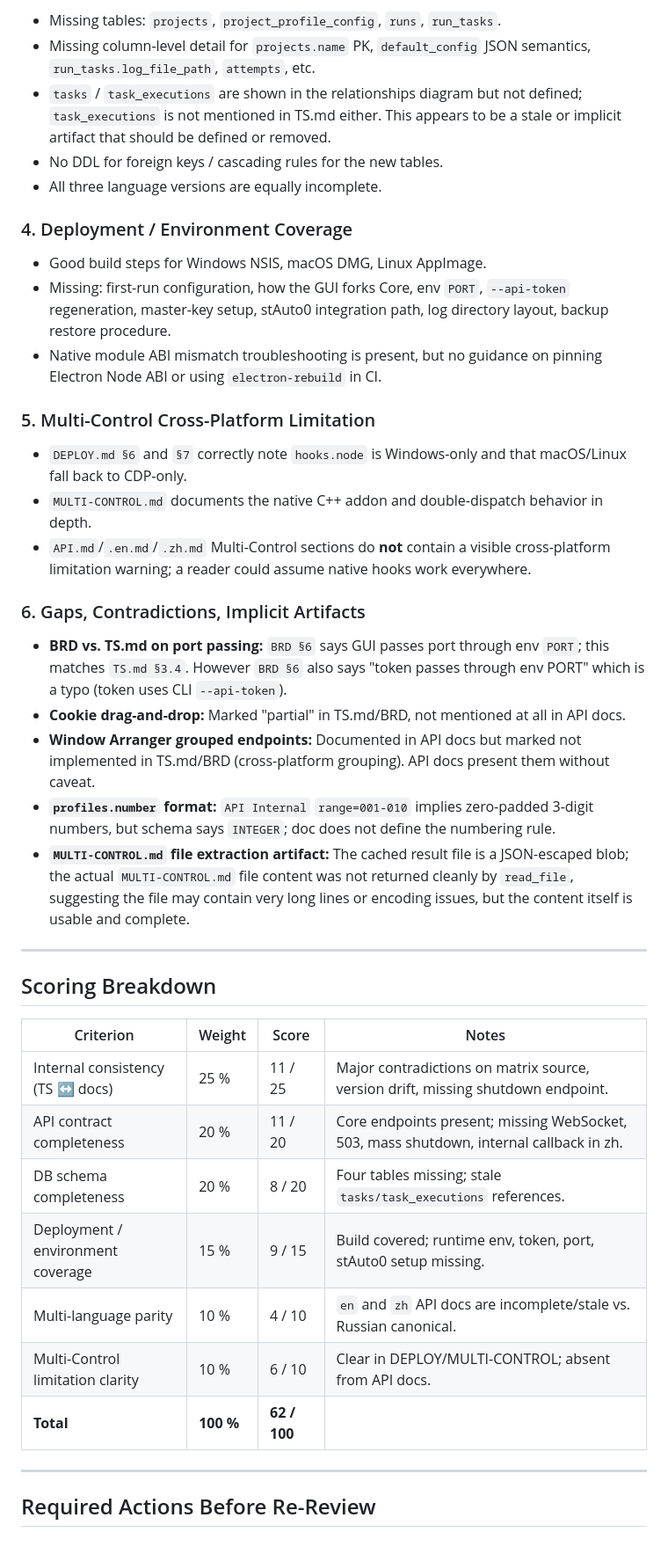
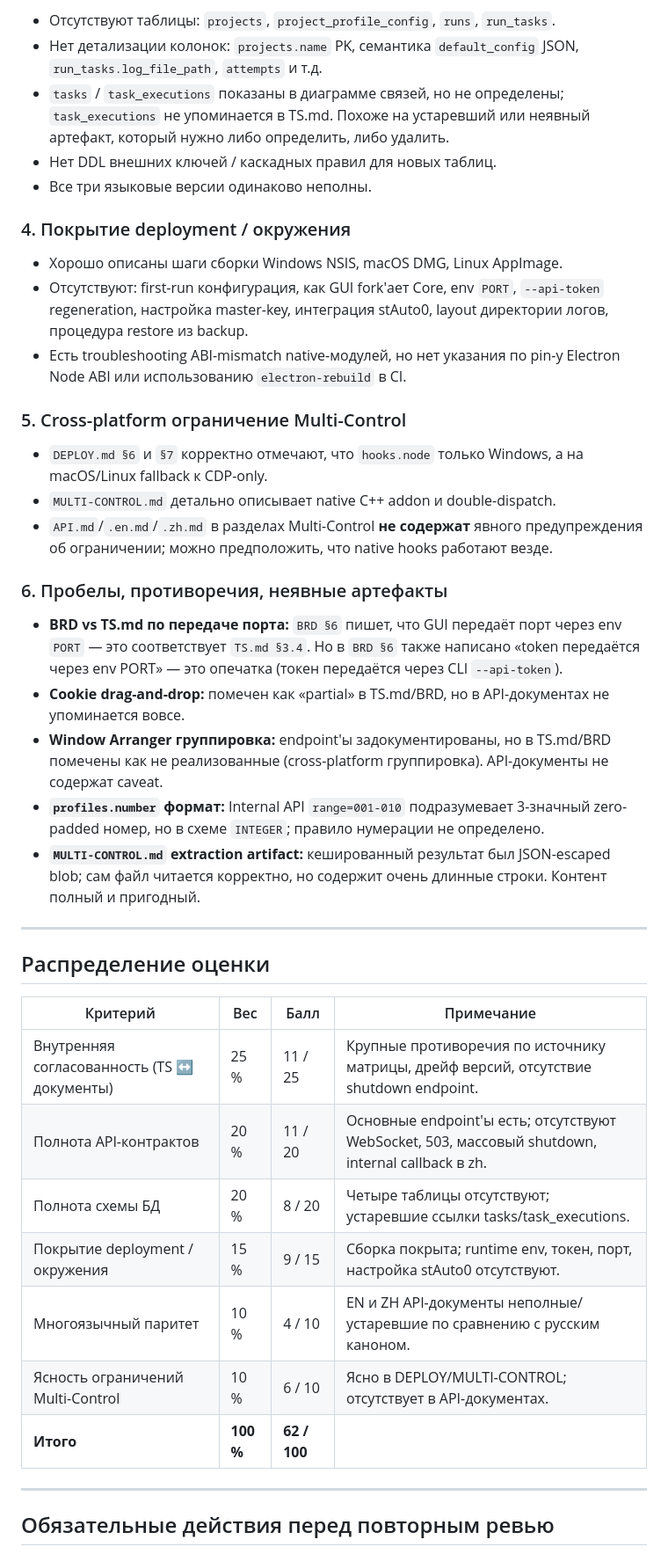
Before and after one commit to vebster88/accounts-helper, a Markdown page: projects/multimanager-brd-review/review.md, the part around one of its changes. Shown at 88% size. GitHub-like rendering.

```diff
--- a/projects/multimanager-brd-review/review.md
+++ b/projects/multimanager-brd-review/review.md
@@ -73,45 +73,45 @@ The documentation package covers most high-level features of MultiManager v2.0.0
 
-- Missing tables: `projects`, `project_profile_config`, `runs`, `run_tasks`.
-- Missing column-level detail for `projects.name` PK, `default_config` JSON semantics, `run_tasks.log_file_path`, `attempts`, etc.
-- `tasks` / `task_executions` are shown in the relationships diagram but not defined; `task_executions` is not mentioned in TS.md either. This appears to be a stale or implicit artifact that should be defined or removed.
-- No DDL for foreign keys / cascading rules for the new tables.
-- All three language versions are equally incomplete.
+- Отсутствуют таблицы: `projects`, `project_profile_config`, `runs`, `run_tasks`.
+- Нет детализации колонок: `projects.name` PK, семантика `default_config` JSON, `run_tasks.log_file_path`, `attempts` и т.д.
+- `tasks` / `task_executions` показаны в диаграмме связей, но не определены; `task_executions` не упоминается в TS.md. Похоже на устаревший или неявный артефакт, который нужно либо определить, либо удалить.
+- Нет DDL внешних ключей / каскадных правил для новых таблиц.
+- Все три языковые версии одинаково неполны.
 
-### 4. Deployment / Environment Coverage
+### 4. Покрытие deployment / окружения
 
-- Good build steps for Windows NSIS, macOS DMG, Linux AppImage.
-- Missing: first-run configuration, how the GUI forks Core, env `PORT`, `--api-token` regeneration, master-key setup, stAuto0 integration path, log directory layout, backup restore procedure.
-- Native module ABI mismatch troubleshooting is present, but no guidance on pinning Electron Node ABI or using `electron-rebuild` in CI.
+- Хорошо описаны шаги сборки Windows NSIS, macOS DMG, Linux AppImage.
+- Отсутствуют: first-run конфигурация, как GUI fork'ает Core, env `PORT`, `--api-token` regeneration, настройка master-key, интеграция stAuto0, layout директории логов, процедура restore из backup.
+- Есть troubleshooting ABI-mismatch native-модулей, но нет указания по pin-у Electron Node ABI или использованию `electron-rebuild` в CI.
 
-### 5. Multi-Control Cross-Platform Limitation
+### 5. Cross-platform ограничение Multi-Control
 
-- `DEPLOY.md §6` and `§7` correctly note `hooks.node` is Windows-only and that macOS/Linux fall back to CDP-only.
-- `MULTI-CONTROL.md` documents the native C++ addon and double-dispatch behavior in depth.
-- `API.md`/`.en.md`/`.zh.md` Multi-Control sections do **not** contain a visible cross-platform limitation warning; a reader could assume native hooks work everywhere.
+- `DEPLOY.md §6` и `§7` корректно отмечают, что `hooks.node` только Windows, а на macOS/Linux fallback к CDP-only.
+- `MULTI-CONTROL.md` детально описывает native C++ addon и double-dispatch.
+- `API.md`/`.en.md`/`.zh.md` в разделах Multi-Control **не содержат** явного предупреждения об ограничении; можно предположить, что native hooks работают везде.
 
-### 6. Gaps, Contradictions, Implicit Artifacts
+### 6. Пробелы, противоречия, неявные артефакты
 
-- **BRD vs. TS.md on port passing:** `BRD §6` says GUI passes port through env `PORT`; this matches `TS.md §3.4`. However `BRD §6` also says "token passes through env PORT" which is a typo (token uses CLI `--api-token`).
-- **Cookie drag-and-drop:** Marked "partial" in TS.md/BRD, not mentioned at all in API docs.
-- **Window Arranger grouped endpoints:** Documented in API docs but marked not implemented in TS.md/BRD (cross-platform grouping). API docs present them without caveat.
-- **`profiles.number` format:** `API Internal` `range=001-010` implies zero-padded 3-digit numbers, but schema says `INTEGER`; doc does not define the numbering rule.
-- **`MULTI-CONTROL.md` file extraction artifact:** The cached result file is a JSON-escaped blob; the actual `MULTI-CONTROL.md` file content was not returned cleanly by `read_file`, suggesting the file may contain very long lines or encoding issues, but the content itself is usable and complete.
+- **BRD vs TS.md по передаче порта:** `BRD §6` пишет, что GUI передаёт порт через env `PORT` — это соответствует `TS.md §3.4`. Но в `BRD §6` также написано «token передаётся через env PORT» — это опечатка (токен передаётся через CLI `--api-token`).
+- **Cookie drag-and-drop:** помечен как «partial» в TS.md/BRD, но в API-документах не упоминается вовсе.
+- **Window Arranger группировка:** endpoint'ы задокументированы, но в TS.md/BRD помечены как не реализованные (cross-platform группировка). API-документы не содержат caveat.
+- **`profiles.number` формат:** Internal API `range=001-010` подразумевает 3-значный zero-padded номер, но в схеме `INTEGER`; правило нумерации не определено.
+- **`MULTI-CONTROL.md` extraction artifact:** кешированный результат был JSON-escaped blob; сам файл читается корректно, но содержит очень длинные строки. Контент полный и пригодный.
 
 ---
 
-## Scoring Breakdown
+## Распределение оценки
 
-| Criterion | Weight | Score | Notes |
+| Критерий | Вес | Балл | Примечание |
 |-----------|--------|-------|-------|
-| Internal consistency (TS ↔ docs) | 25 % | 11 / 25 | Major contradictions on matrix source, version drift, missing shutdown endpoint. |
-| API contract completeness | 20 % | 11 / 20 | Core endpoints present; missing WebSocket, 503, mass shutdown, internal callback in zh. |
-| DB schema completeness | 20 % | 8 / 20 | Four tables missing; stale `tasks/task_executions` references. |
-| Deployment / environment coverage | 15 % | 9 / 15 | Build covered; runtime env, token, port, stAuto0 setup missing. |
-| Multi-language parity | 10 % | 4 / 10 | `en` and `zh` API docs are incomplete/stale vs. Russian canonical. |
-| Multi-Control limitation clarity | 10 % | 6 / 10 | Clear in DEPLOY/MULTI-CONTROL; absent from API docs. |
-| **Total** | **100 %** | **62 / 100** | |
+| Внутренняя согласованность (TS ↔ документы) | 25 % | 11 / 25 | Крупные противоречия по источнику матрицы, дрейф версий, отсутствие shutdown endpoint. |
+| Полнота API-контрактов | 20 % | 11 / 20 | Основные endpoint'ы есть; отсутствуют WebSocket, 503, массовый shutdown, internal callback в zh. |
+| Полнота схемы БД | 20 % | 8 / 20 | Четыре таблицы отсутствуют; устаревшие ссылки tasks/task_executions. |
+| Покрытие deployment / окружения | 15 % | 9 / 15 | Сборка покрыта; runtime env, токен, порт, настройка stAuto0 отсутствуют. |
+| Многоязычный паритет | 10 % | 4 / 10 | EN и ZH API-документы неполные/устаревшие по сравнению с русским каноном. |
+| Ясность ограничений Multi-Control | 10 % | 6 / 10 | Ясно в DEPLOY/MULTI-CONTROL; отсутствует в API-документах. |
+| **Итого** | **100 %** | **62 / 100** | |
 
 ---
 
-## Required Actions Before Re-Review
+## Обязательные действия перед повторным ревью
 
```
Also changed, not shown: other parts of projects/multimanager-brd-review/review.md (+60 -60 lines).
